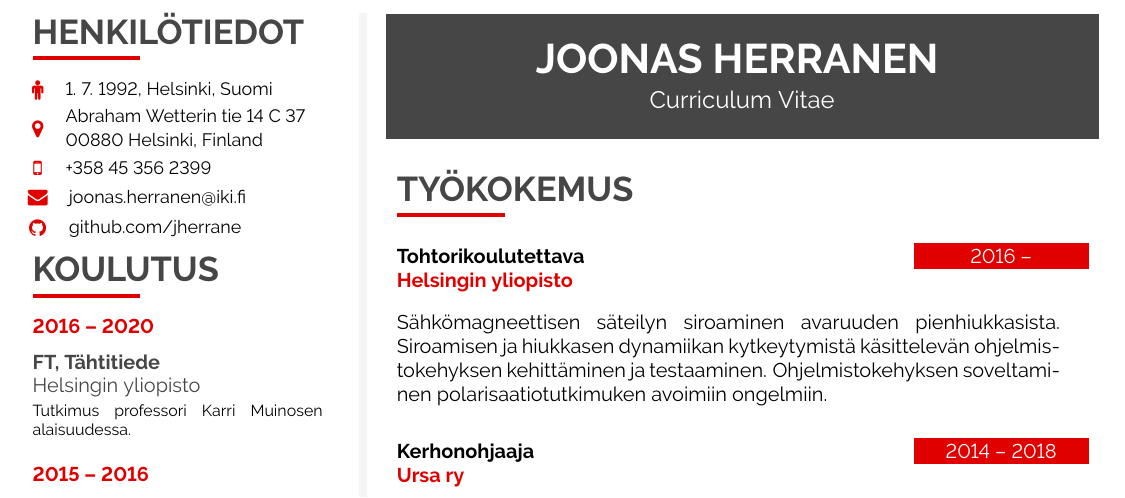
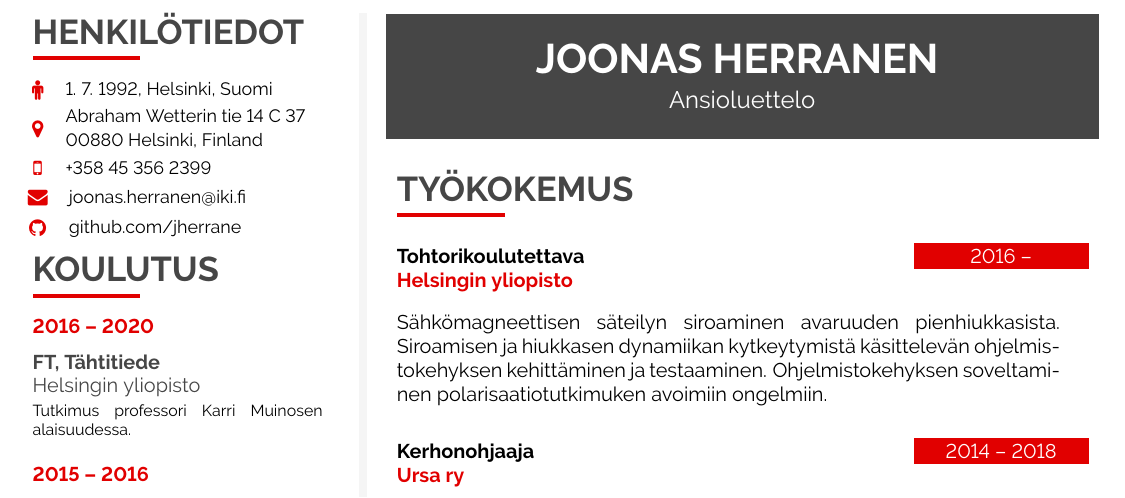
Before and after one commit to jherrane/CV, a LaTeX CV (cv.tex): part of page 1 of 2, cut so that both start at the same text. Compiled offline with pdfLaTeX.

Commit message:
Added cv.pdf cv.tex.

```diff
--- a/cv.tex
+++ b/cv.tex
@@ -338,7 +338,7 @@
 			\fcolorbox{white}{darkcol}{\begin{minipage}[c][2.cm][c]{1\mpwidth}
 					\begin {center}
 					\huge{ \textbf{ \textcolor{white}{ \uppercase{Joonas Herranen} } } } \\[4pt]
-					\large{ \textcolor{white} {Curriculum Vitae} }
+					\large{ \textcolor{white} {Ansioluettelo} }
 					\end {center}
 			\end{minipage}}
 
```
Also changed, not shown: cv.pdf.
